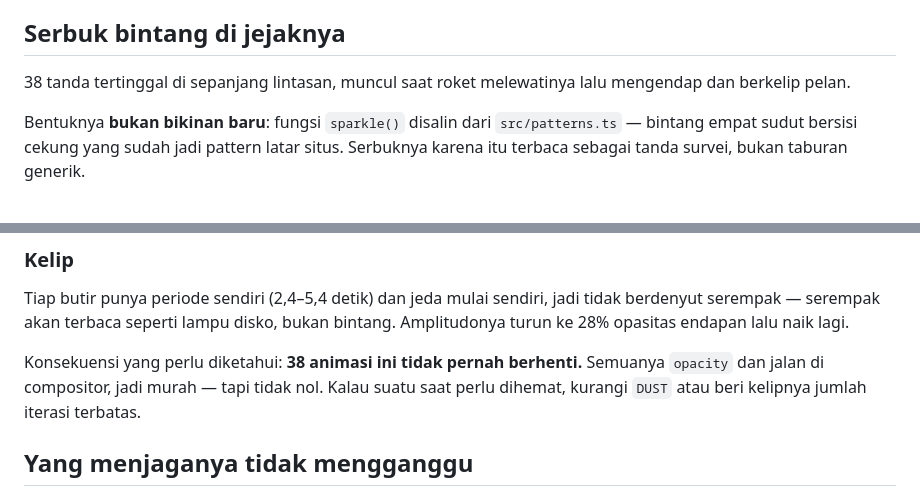
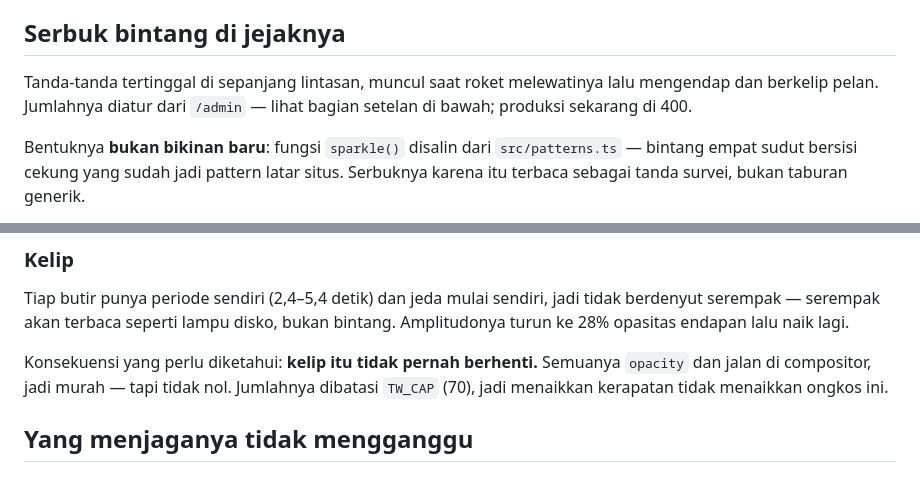
Before and after one commit to randysetiawanh/portofolio, a Markdown page: portofolio-docs/018-animasi-peluncuran-hero.md, 2 parts joined by grey strips. GitHub-like rendering.

Commit message:
Perbarui angka serbuk di dokumen setelah jadi konfigurasi

```diff
--- a/portofolio-docs/018-animasi-peluncuran-hero.md
+++ b/portofolio-docs/018-animasi-peluncuran-hero.md
@@ -59,8 +59,9 @@ dan akan ramai kalau ditimpa.
 
 ## Serbuk bintang di jejaknya
 
-38 tanda tertinggal di sepanjang lintasan, muncul saat roket melewatinya lalu
-mengendap dan berkelip pelan.
+Tanda-tanda tertinggal di sepanjang lintasan, muncul saat roket melewatinya lalu
+mengendap dan berkelip pelan. Jumlahnya diatur dari `/admin` — lihat bagian
+setelan di bawah; produksi sekarang di 400.
 
 Bentuknya **bukan bikinan baru**: fungsi `sparkle()` disalin dari
 `src/patterns.ts` — bintang empat sudut bersisi cekung yang sudah jadi pattern
@@ -108,10 +109,9 @@ Tiap butir punya periode sendiri (2,4–5,4 detik) dan jeda mulai sendiri, jadi
 tidak berdenyut serempak — serempak akan terbaca seperti lampu disko, bukan
 bintang. Amplitudonya turun ke 28% opasitas endapan lalu naik lagi.
 
-Konsekuensi yang perlu diketahui: **38 animasi ini tidak pernah berhenti.**
-Semuanya `opacity` dan jalan di compositor, jadi murah — tapi tidak nol. Kalau
-suatu saat perlu dihemat, kurangi `DUST` atau beri kelipnya jumlah iterasi
-terbatas.
+Konsekuensi yang perlu diketahui: **kelip itu tidak pernah berhenti.** Semuanya
+`opacity` dan jalan di compositor, jadi murah — tapi tidak nol. Jumlahnya
+dibatasi `TW_CAP` (70), jadi menaikkan kerapatan tidak menaikkan ongkos ini.
 
 ## Yang menjaganya tidak mengganggu
 
```
